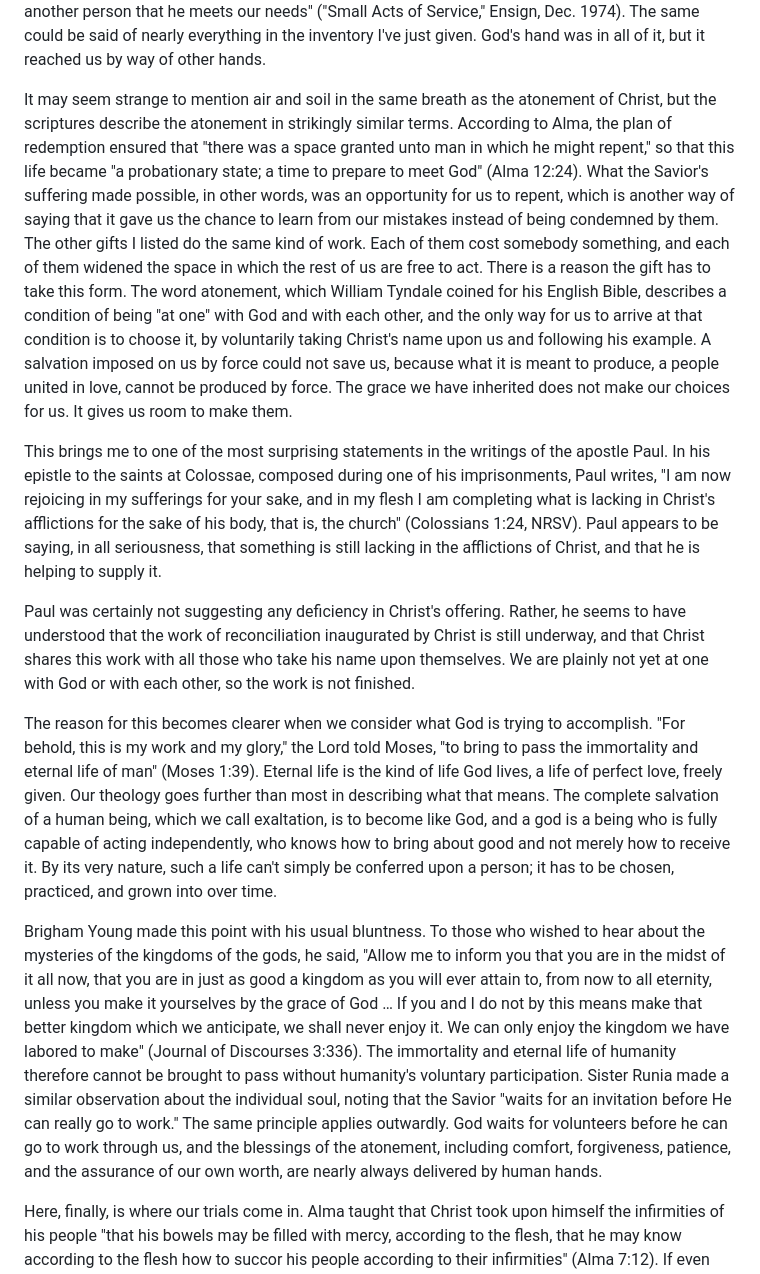
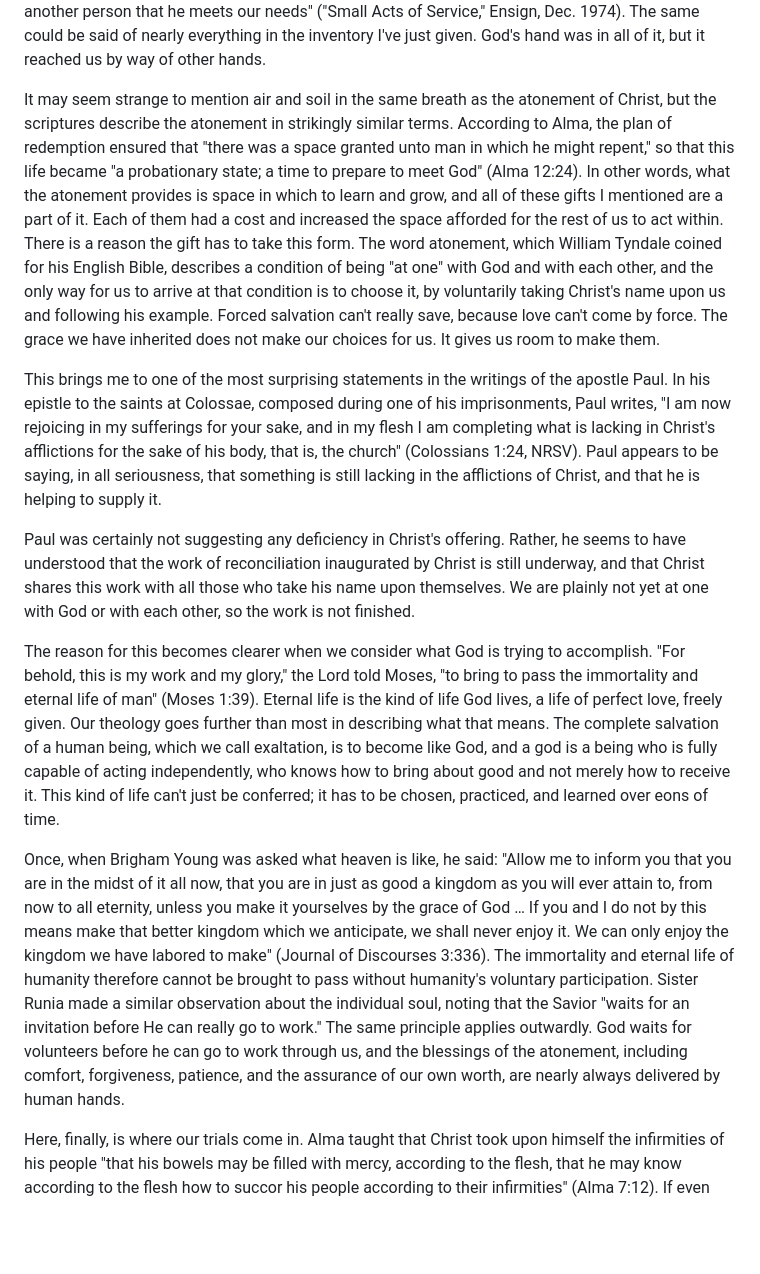
Before and after one commit to cayblood/from-the-depths, a Markdown page: drafts/chain-of-grace/draft.md, the part around the change. Drawn GitHub-style; blank space fills up the shorter version.

Commit message:
Revise sacrament talk draft
Co-Authored-By: Claude Fable 5.1 <noreply@anthropic.com>

```diff
--- a/drafts/chain-of-grace/draft.md
+++ b/drafts/chain-of-grace/draft.md
@@ -14,15 +14,15 @@ Closer to home, most of us were raised by parents who lost a great deal of sleep
 
 This unearned inheritance is, I believe, a helpful way of thinking about grace. When we speak of grace at church, we usually mean the help and forgiveness that God offers us through Jesus Christ, which none of us could manage without. I don't want to take anything away from that meaning, but I've come to think that we often define the word too narrowly. Grace is everything we have inherited and did not earn: the sum total of the toil and suffering of those who preceded us, by which a space was cleared for us to live, act, and make choices of our own. Part of the great mystery of our existence is that the growth required for our exaltation does not come to us directly from heaven, but through our interactions with one another as we strive to follow Christ's example. President Spencer W. Kimball put it simply: "God does notice us, and he watches over us. But it is usually through another person that he meets our needs" ("Small Acts of Service," Ensign, Dec. 1974). The same could be said of nearly everything in the inventory I've just given. God's hand was in all of it, but it reached us by way of other hands.
 
-It may seem strange to mention air and soil in the same breath as the atonement of Christ, but the scriptures describe the atonement in strikingly similar terms. According to Alma, the plan of redemption ensured that "there was a space granted unto man in which he might repent," so that this life became "a probationary state; a time to prepare to meet God" (Alma 12:24). What the Savior's suffering made possible, in other words, was an opportunity for us to repent, which is another way of saying that it gave us the chance to learn from our mistakes instead of being condemned by them. The other gifts I listed do the same kind of work. Each of them cost somebody something, and each of them widened the space in which the rest of us are free to act. There is a reason the gift has to take this form. The word atonement, which William Tyndale coined for his English Bible, describes a condition of being "at one" with God and with each other, and the only way for us to arrive at that condition is to choose it, by voluntarily taking Christ's name upon us and following his example. A salvation imposed on us by force could not save us, because what it is meant to produce, a people united in love, cannot be produced by force. The grace we have inherited does not make our choices for us. It gives us room to make them.
+It may seem strange to mention air and soil in the same breath as the atonement of Christ, but the scriptures describe the atonement in strikingly similar terms. According to Alma, the plan of redemption ensured that "there was a space granted unto man in which he might repent," so that this life became "a probationary state; a time to prepare to meet God" (Alma 12:24). In other words, what the atonement provides is space in which to learn and grow, and all of these gifts I mentioned are a part of it. Each of them had a cost and increased the space afforded for the rest of us to act within. There is a reason the gift has to take this form. The word atonement, which William Tyndale coined for his English Bible, describes a condition of being "at one" with God and with each other, and the only way for us to arrive at that condition is to choose it, by voluntarily taking Christ's name upon us and following his example. Forced salvation can't really save, because love can't come by force. The grace we have inherited does not make our choices for us. It gives us room to make them.
 
 This brings me to one of the most surprising statements in the writings of the apostle Paul. In his epistle to the saints at Colossae, composed during one of his imprisonments, Paul writes, "I am now rejoicing in my sufferings for your sake, and in my flesh I am completing what is lacking in Christ's afflictions for the sake of his body, that is, the church" (Colossians 1:24, NRSV). Paul appears to be saying, in all seriousness, that something is still lacking in the afflictions of Christ, and that he is helping to supply it.
 
 Paul was certainly not suggesting any deficiency in Christ's offering. Rather, he seems to have understood that the work of reconciliation inaugurated by Christ is still underway, and that Christ shares this work with all those who take his name upon themselves. We are plainly not yet at one with God or with each other, so the work is not finished.
 
-The reason for this becomes clearer when we consider what God is trying to accomplish. "For behold, this is my work and my glory," the Lord told Moses, "to bring to pass the immortality and eternal life of man" (Moses 1:39). Eternal life is the kind of life God lives, a life of perfect love, freely given. Our theology goes further than most in describing what that means. The complete salvation of a human being, which we call exaltation, is to become like God, and a god is a being who is fully capable of acting independently, who knows how to bring about good and not merely how to receive it. By its very nature, such a life can't simply be conferred upon a person; it has to be chosen, practiced, and grown into over time.
+The reason for this becomes clearer when we consider what God is trying to accomplish. "For behold, this is my work and my glory," the Lord told Moses, "to bring to pass the immortality and eternal life of man" (Moses 1:39). Eternal life is the kind of life God lives, a life of perfect love, freely given. Our theology goes further than most in describing what that means. The complete salvation of a human being, which we call exaltation, is to become like God, and a god is a being who is fully capable of acting independently, who knows how to bring about good and not merely how to receive it. This kind of life can't just be conferred; it has to be chosen, practiced, and learned over eons of time.
 
-Brigham Young made this point with his usual bluntness. To those who wished to hear about the mysteries of the kingdoms of the gods, he said, "Allow me to inform you that you are in the midst of it all now, that you are in just as good a kingdom as you will ever attain to, from now to all eternity, unless you make it yourselves by the grace of God … If you and I do not by this means make that better kingdom which we anticipate, we shall never enjoy it. We can only enjoy the kingdom we have labored to make" (Journal of Discourses 3:336). The immortality and eternal life of humanity therefore cannot be brought to pass without humanity's voluntary participation. Sister Runia made a similar observation about the individual soul, noting that the Savior "waits for an invitation before He can really go to work." The same principle applies outwardly. God waits for volunteers before he can go to work through us, and the blessings of the atonement, including comfort, forgiveness, patience, and the assurance of our own worth, are nearly always delivered by human hands.
+Once, when Brigham Young was asked what heaven is like, he said: "Allow me to inform you that you are in the midst of it all now, that you are in just as good a kingdom as you will ever attain to, from now to all eternity, unless you make it yourselves by the grace of God … If you and I do not by this means make that better kingdom which we anticipate, we shall never enjoy it. We can only enjoy the kingdom we have labored to make" (Journal of Discourses 3:336). The immortality and eternal life of humanity therefore cannot be brought to pass without humanity's voluntary participation. Sister Runia made a similar observation about the individual soul, noting that the Savior "waits for an invitation before He can really go to work." The same principle applies outwardly. God waits for volunteers before he can go to work through us, and the blessings of the atonement, including comfort, forgiveness, patience, and the assurance of our own worth, are nearly always delivered by human hands.
 
 Here, finally, is where our trials come in. Alma taught that Christ took upon himself the infirmities of his people "that his bowels may be filled with mercy, according to the flesh, that he may know according to the flesh how to succor his people according to their infirmities" (Alma 7:12). If even the Son of God had to learn how to succor us by suffering as we suffer, we should hardly be surprised at having to learn it the same way. Paul likewise praised God as the one "who comforteth us in all our tribulation, that we may be able to comfort them which are in any trouble, by the comfort wherewith we ourselves are comforted of God" (2 Corinthians 1:4).
 
```
